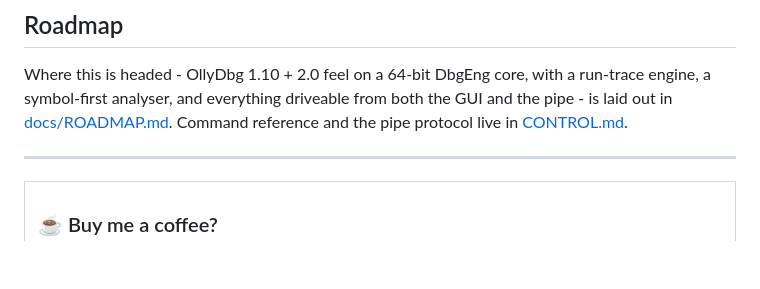
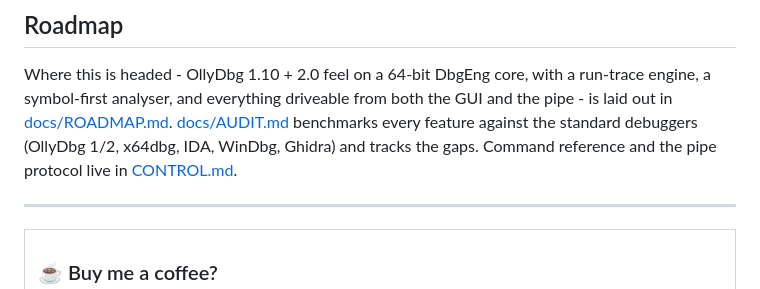
Before and after one commit to nikolas-chambers/open-debugger, a Markdown page: README.md, the part around the change. Rendered like a GitHub page; blank space fills up the shorter version.

```diff
--- a/README.md
+++ b/README.md
@@ -70,6 +70,8 @@ as a submodule in a repo of your own.
 Where this is headed - OllyDbg 1.10 + 2.0 feel on a 64-bit DbgEng core, with a
 run-trace engine, a symbol-first analyser, and everything driveable from both
 the GUI and the pipe - is laid out in [docs/ROADMAP.md](docs/ROADMAP.md).
+[docs/AUDIT.md](docs/AUDIT.md) benchmarks every feature against the standard
+debuggers (OllyDbg 1/2, x64dbg, IDA, WinDbg, Ghidra) and tracks the gaps.
 Command reference and the pipe protocol live in [CONTROL.md](CONTROL.md).
 
 ---
```
Also changed, not shown: docs/AUDIT.md (added, +331 -0 lines).
